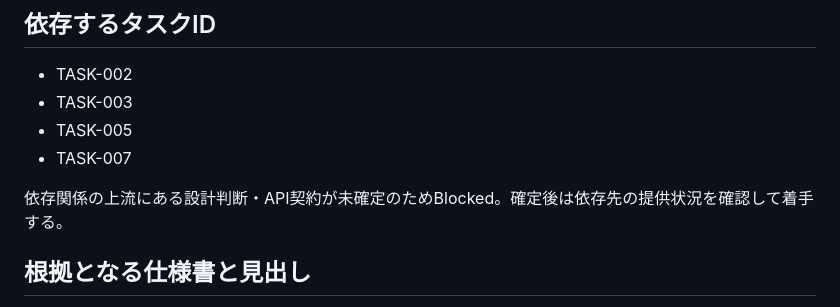
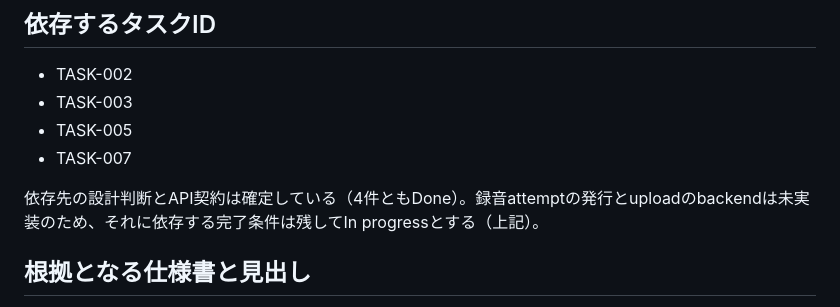
Before and after one commit to FujieMasaki/fod-app, a Markdown page: docs/tasks/TASK-010-frontend-recording.md, the part around the change. Drawn GitHub-style.

Commit message:
docs(task-010): 着手した後に残っていたBlockedの説明を、In progressの理由に揃える
- 依存先（TASK-002・003・005・007）はDoneで、残るのはbackendが未実装の完了条件だけ

```diff
--- a/docs/tasks/TASK-010-frontend-recording.md
+++ b/docs/tasks/TASK-010-frontend-recording.md
@@ -34,7 +34,7 @@
 - TASK-005
 - TASK-007
 
-依存関係の上流にある設計判断・API契約が未確定のためBlocked。確定後は依存先の提供状況を確認して着手する。
+依存先の設計判断とAPI契約は確定している（4件ともDone）。録音attemptの発行とuploadのbackendは未実装のため、それに依存する完了条件は残してIn progressとする（上記）。
 
 ## 根拠となる仕様書と見出し
 
```
